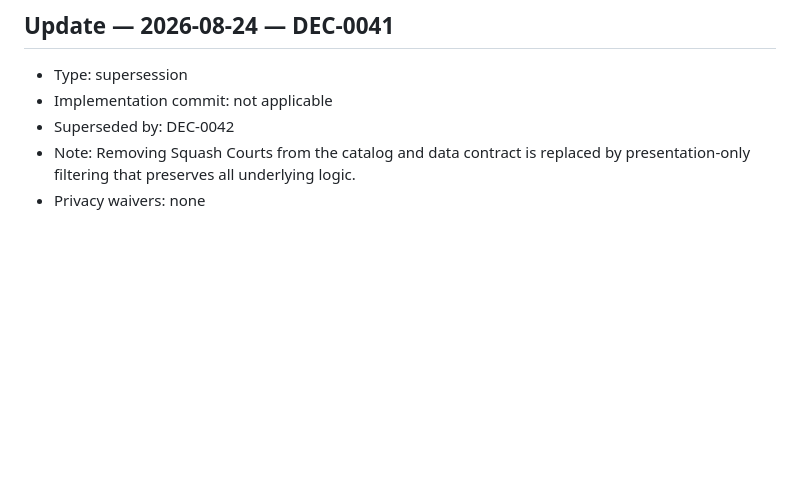
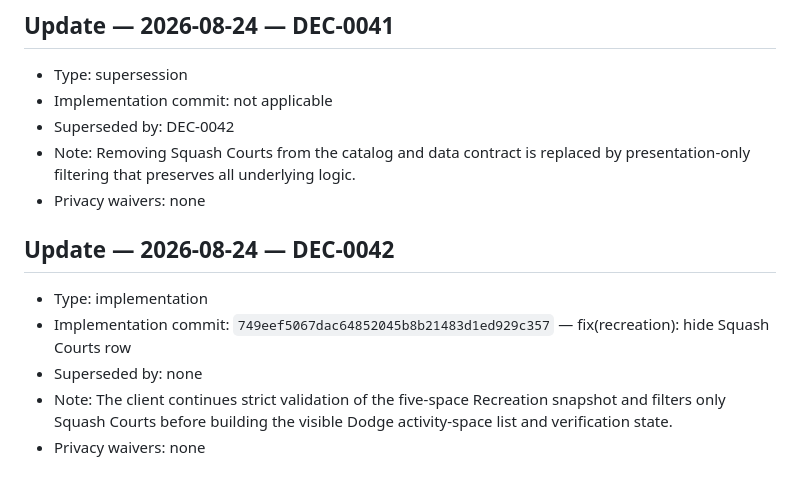
Before and after one commit to raymondwangnorcal-pixel/LionTime, a Markdown page: docs/decisions.md, the part around the change. Drawn GitHub-style; blank space fills up the shorter version.

Commit message:
docs(decisions): record Squash visibility policy

```diff
--- a/docs/decisions.md
+++ b/docs/decisions.md
@@ -827,3 +827,11 @@
 - Superseded by: DEC-0042
 - Note: Removing Squash Courts from the catalog and data contract is replaced by presentation-only filtering that preserves all underlying logic.
 - Privacy waivers: none
+
+## Update — 2026-08-24 — DEC-0042
+
+- Type: implementation
+- Implementation commit: `749eef5067dac64852045b8b21483d1ed929c357` — fix(recreation): hide Squash Courts row
+- Superseded by: none
+- Note: The client continues strict validation of the five-space Recreation snapshot and filters only Squash Courts before building the visible Dodge activity-space list and verification state.
+- Privacy waivers: none
```
